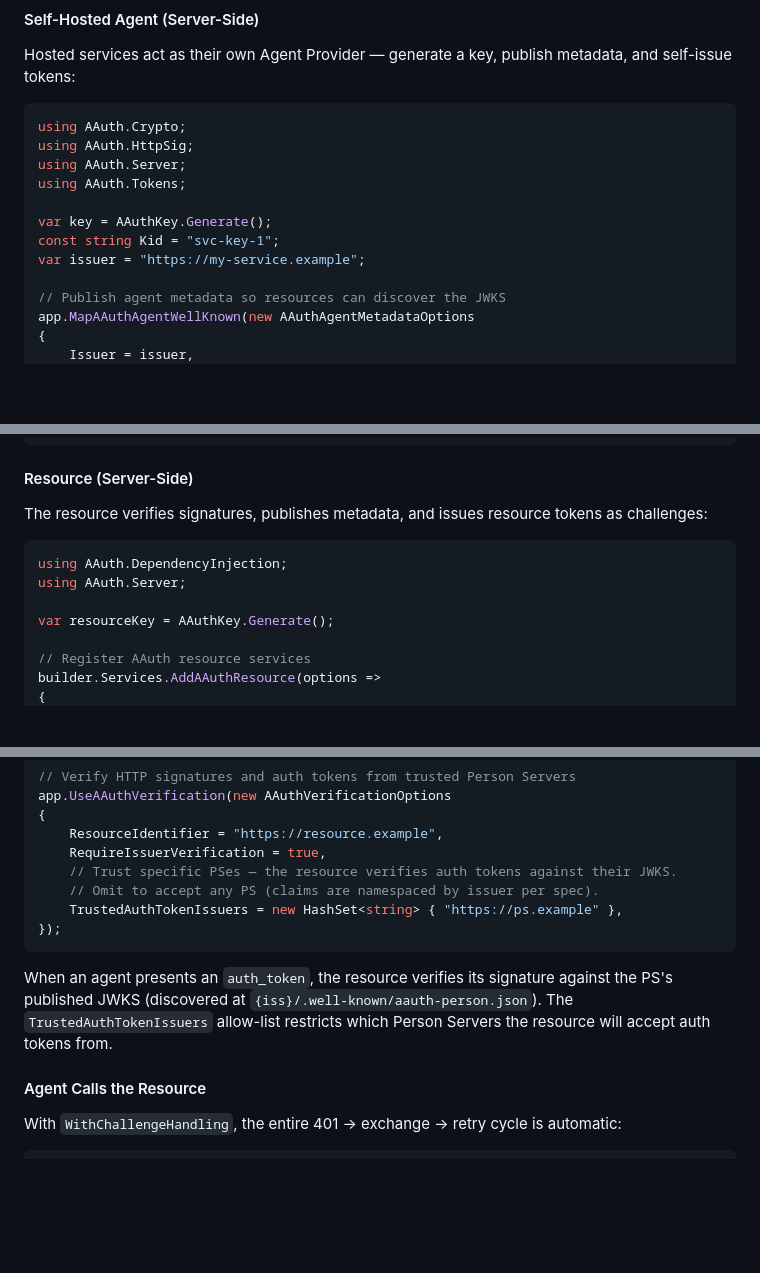
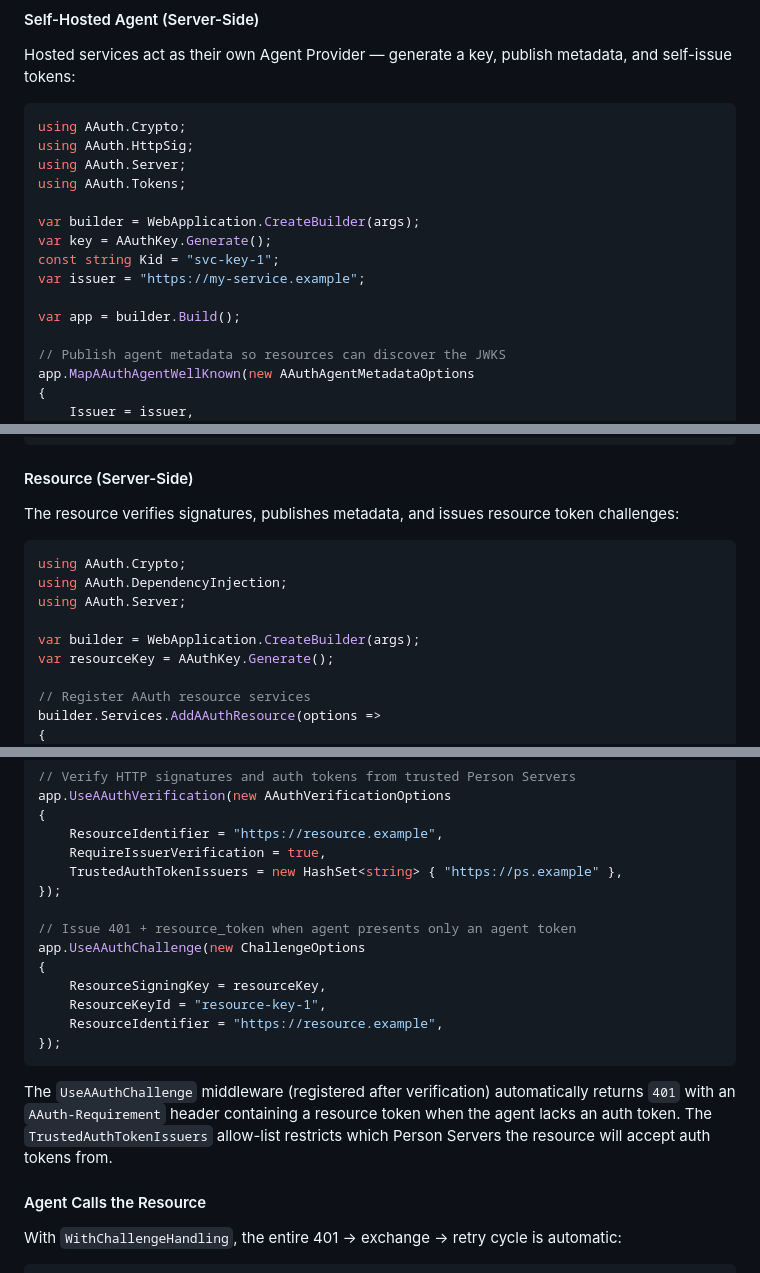
Before and after one commit to aauth-dev/dotnet-samples, a Markdown page: README.md, 3 parts joined by grey strips. Drawn GitHub-style; blank space fills up the shorter version.

````diff
--- a/README.md
+++ b/README.md
@@ -76,9 +76,12 @@ using AAuth.HttpSig;
 using AAuth.Server;
 using AAuth.Tokens;
 
+var builder = WebApplication.CreateBuilder(args);
 var key = AAuthKey.Generate();
 const string Kid = "svc-key-1";
 var issuer = "https://my-service.example";
+
+var app = builder.Build();
 
 // Publish agent metadata so resources can discover the JWKS
 app.MapAAuthAgentWellKnown(new AAuthAgentMetadataOptions
@@ -103,12 +106,14 @@ using var client = new AAuthClientBuilder(key)
 
 #### Resource (Server-Side)
 
-The resource verifies signatures, publishes metadata, and issues resource tokens as challenges:
+The resource verifies signatures, publishes metadata, and issues resource token challenges:
 
 ```csharp
+using AAuth.Crypto;
 using AAuth.DependencyInjection;
 using AAuth.Server;
 
+var builder = WebApplication.CreateBuilder(args);
 var resourceKey = AAuthKey.Generate();
 
 // Register AAuth resource services
@@ -129,13 +134,19 @@ app.UseAAuthVerification(new AAuthVerificationOptions
 {
     ResourceIdentifier = "https://resource.example",
     RequireIssuerVerification = true,
-    // Trust specific PSes — the resource verifies auth tokens against their JWKS.
-    // Omit to accept any PS (claims are namespaced by issuer per spec).
     TrustedAuthTokenIssuers = new HashSet<string> { "https://ps.example" },
+});
+
+// Issue 401 + resource_token when agent presents only an agent token
+app.UseAAuthChallenge(new ChallengeOptions
+{
+    ResourceSigningKey = resourceKey,
+    ResourceKeyId = "resource-key-1",
+    ResourceIdentifier = "https://resource.example",
 });
 ```
 
-When an agent presents an `auth_token`, the resource verifies its signature against the PS's published JWKS (discovered at `{iss}/.well-known/aauth-person.json`). The `TrustedAuthTokenIssuers` allow-list restricts which Person Servers the resource will accept auth tokens from.
+The `UseAAuthChallenge` middleware (registered after verification) automatically returns `401` with an `AAuth-Requirement` header containing a resource token when the agent lacks an auth token. The `TrustedAuthTokenIssuers` allow-list restricts which Person Servers the resource will accept auth tokens from.
 
 #### Agent Calls the Resource
 
````
Also changed, not shown: docs/getting-started.md (+15 -7 lines).
